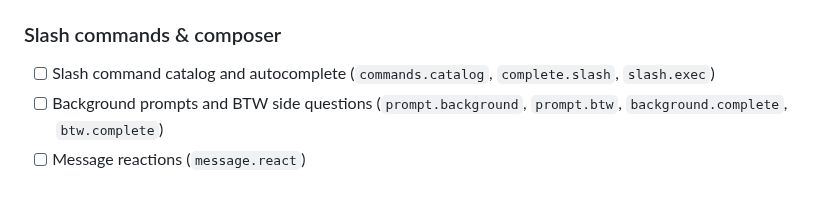
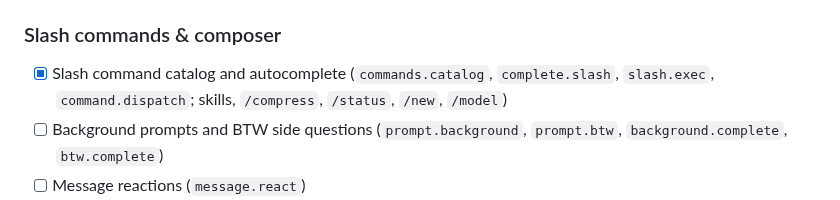
Before and after one commit to Giton22/herald, a Markdown page: README.md, the part around the change. GitHub-like rendering.

Commit message:
Tick slash commands in the README
Co-Authored-By: Claude Opus 5.5 <noreply@anthropic.com>

```diff
--- a/README.md
+++ b/README.md
@@ -152,7 +152,7 @@ The protocol notes are in [docs/hermes-protocol-research.md](docs/hermes-protoco
 - [ ] Voice mode toggle and status (`voice.toggle`, `voice.status`)
 
 ### Slash commands & composer
-- [ ] Slash command catalog and autocomplete (`commands.catalog`, `complete.slash`, `slash.exec`)
+- [x] Slash command catalog and autocomplete (`commands.catalog`, `complete.slash`, `slash.exec`, `command.dispatch`; skills, `/compress`, `/status`, `/new`, `/model`)
 - [ ] Background prompts and BTW side questions (`prompt.background`, `prompt.btw`, `background.complete`, `btw.complete`)
 - [ ] Message reactions (`message.react`)
 - [ ] Undo, branch and fork sessions (`session.undo`, `session.branch`)
```
